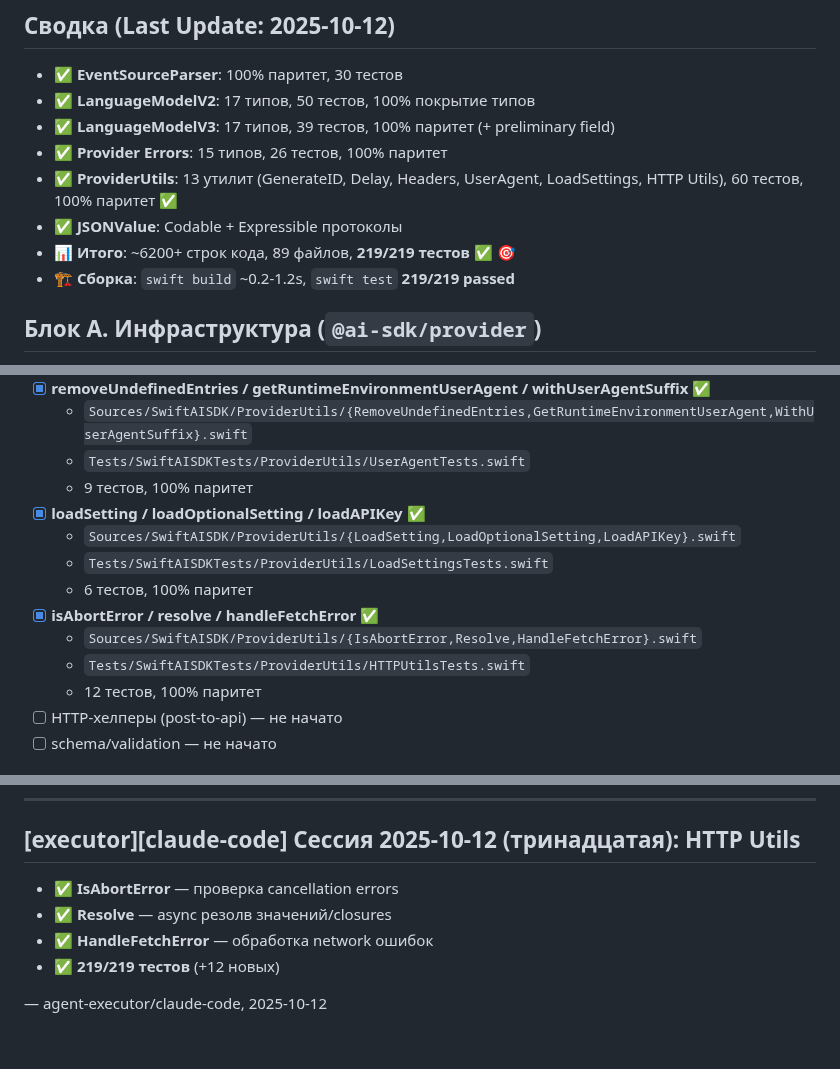
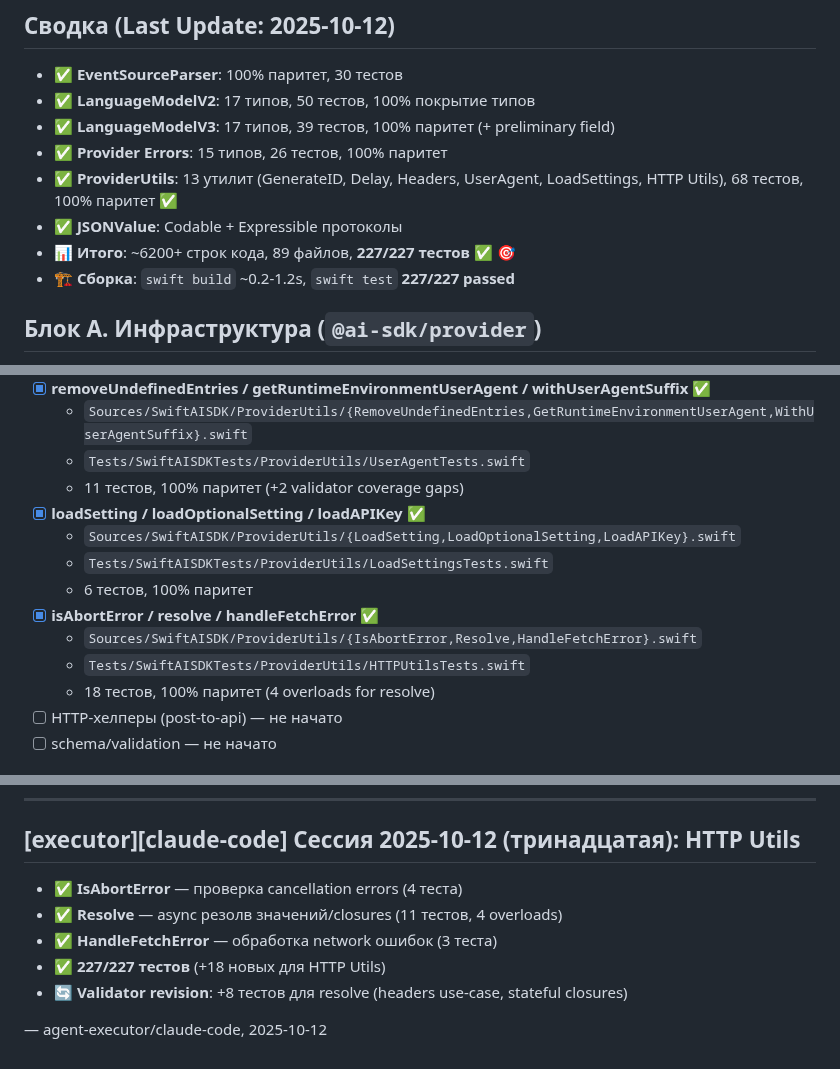
Before and after one commit to teunlao/swift-ai-sdk, a Markdown page: plan/progress.md, 3 parts joined by grey strips. GitHub-like rendering.

Commit message:
docs(progress): update test statistics (227 tests, 68 ProviderUtils)
Correct test counts after HTTP Utils implementation and validator additions:
- Total tests: 219 → 227 (+8)
- ProviderUtils tests: 60 → 68 (+8)
- UserAgent tests: 9 → 11 (+2 validator coverage gaps)
- HTTPUtils tests: 12 → 18 (+6 from validator revision)

Details:
- GenerateID: 8 tests
- Delay: 8 tests
- CombineHeaders: 10 tests
- ExtractResponseHeaders: 7 tests
- UserAgent: 11 tests (+2 falsy values + case-sensitivity)
- LoadSettings: 6 tests
- HTTPUtils: 18 tests (4 isAbort + 11 resolve + 3 handleFetch)

🤖 Generated with [Claude Code](https://claude.com/claude-code)

Co-Authored-By: Claude <noreply@anthropic.com>

```diff
--- a/plan/progress.md
+++ b/plan/progress.md
@@ -10,10 +10,10 @@
 - ✅ **LanguageModelV2**: 17 типов, 50 тестов, 100% покрытие типов
 - ✅ **LanguageModelV3**: 17 типов, 39 тестов, 100% паритет (+ preliminary field)
 - ✅ **Provider Errors**: 15 типов, 26 тестов, 100% паритет
-- ✅ **ProviderUtils**: 13 утилит (GenerateID, Delay, Headers, UserAgent, LoadSettings, HTTP Utils), 60 тестов, 100% паритет ✅
+- ✅ **ProviderUtils**: 13 утилит (GenerateID, Delay, Headers, UserAgent, LoadSettings, HTTP Utils), 68 тестов, 100% паритет ✅
 - ✅ **JSONValue**: Codable + Expressible протоколы
-- 📊 **Итого**: ~6200+ строк кода, 89 файлов, **219/219 тестов** ✅ 🎯
-- 🏗️ **Сборка**: `swift build` ~0.2-1.2s, `swift test` **219/219 passed**
+- 📊 **Итого**: ~6200+ строк кода, 89 файлов, **227/227 тестов** ✅ 🎯
+- 🏗️ **Сборка**: `swift build` ~0.2-1.2s, `swift test` **227/227 passed**
 
 ## Блок A. Инфраструктура (`@ai-sdk/provider`)
 - [x] **shared типы** — JSONValue (Codable + Expressible), SharedV2/V3 алиасы ✅
@@ -56,7 +56,7 @@
 - [x] **removeUndefinedEntries / getRuntimeEnvironmentUserAgent / withUserAgentSuffix** ✅
   - `Sources/SwiftAISDK/ProviderUtils/{RemoveUndefinedEntries,GetRuntimeEnvironmentUserAgent,WithUserAgentSuffix}.swift`
   - `Tests/SwiftAISDKTests/ProviderUtils/UserAgentTests.swift`
-  - 9 тестов, 100% паритет
+  - 11 тестов, 100% паритет (+2 validator coverage gaps)
 - [x] **loadSetting / loadOptionalSetting / loadAPIKey** ✅
   - `Sources/SwiftAISDK/ProviderUtils/{LoadSetting,LoadOptionalSetting,LoadAPIKey}.swift`
   - `Tests/SwiftAISDKTests/ProviderUtils/LoadSettingsTests.swift`
@@ -64,7 +64,7 @@
 - [x] **isAbortError / resolve / handleFetchError** ✅
   - `Sources/SwiftAISDK/ProviderUtils/{IsAbortError,Resolve,HandleFetchError}.swift`
   - `Tests/SwiftAISDKTests/ProviderUtils/HTTPUtilsTests.swift`
-  - 12 тестов, 100% паритет
+  - 18 тестов, 100% паритет (4 overloads for resolve)
 - [ ] HTTP-хелперы (post-to-api) — не начато
 - [ ] schema/validation — не начато
 
@@ -353,9 +353,10 @@
 
 ## [executor][claude-code] Сессия 2025-10-12 (тринадцатая): HTTP Utils
 
-- ✅ **IsAbortError** — проверка cancellation errors
-- ✅ **Resolve** — async резолв значений/closures
-- ✅ **HandleFetchError** — обработка network ошибок
-- ✅ **219/219 тестов** (+12 новых)
+- ✅ **IsAbortError** — проверка cancellation errors (4 теста)
+- ✅ **Resolve** — async резолв значений/closures (11 тестов, 4 overloads)
+- ✅ **HandleFetchError** — обработка network ошибок (3 теста)
+- ✅ **227/227 тестов** (+18 новых для HTTP Utils)
+- 🔄 **Validator revision**: +8 тестов для resolve (headers use-case, stateful closures)
 
 — agent‑executor/claude‑code, 2025-10-12
```
